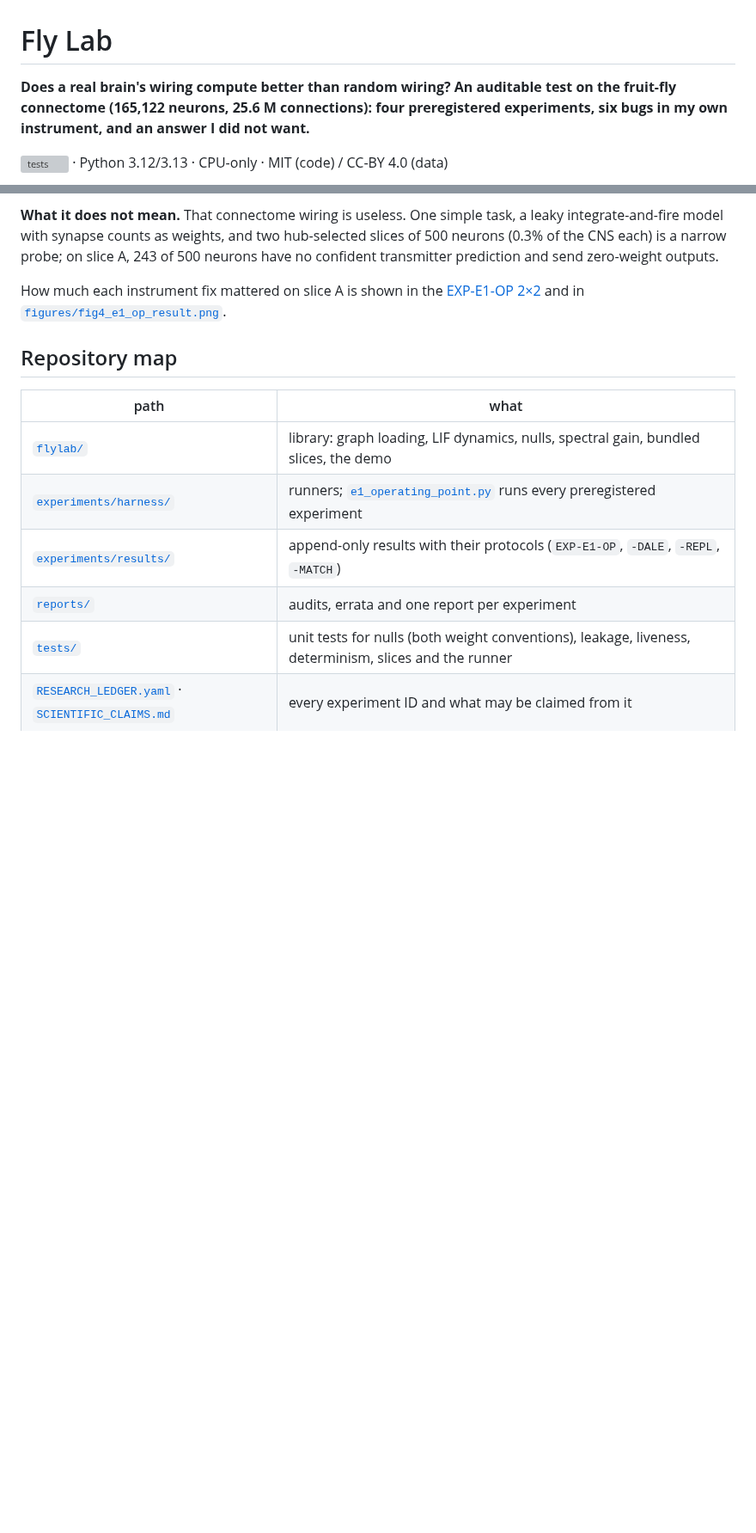
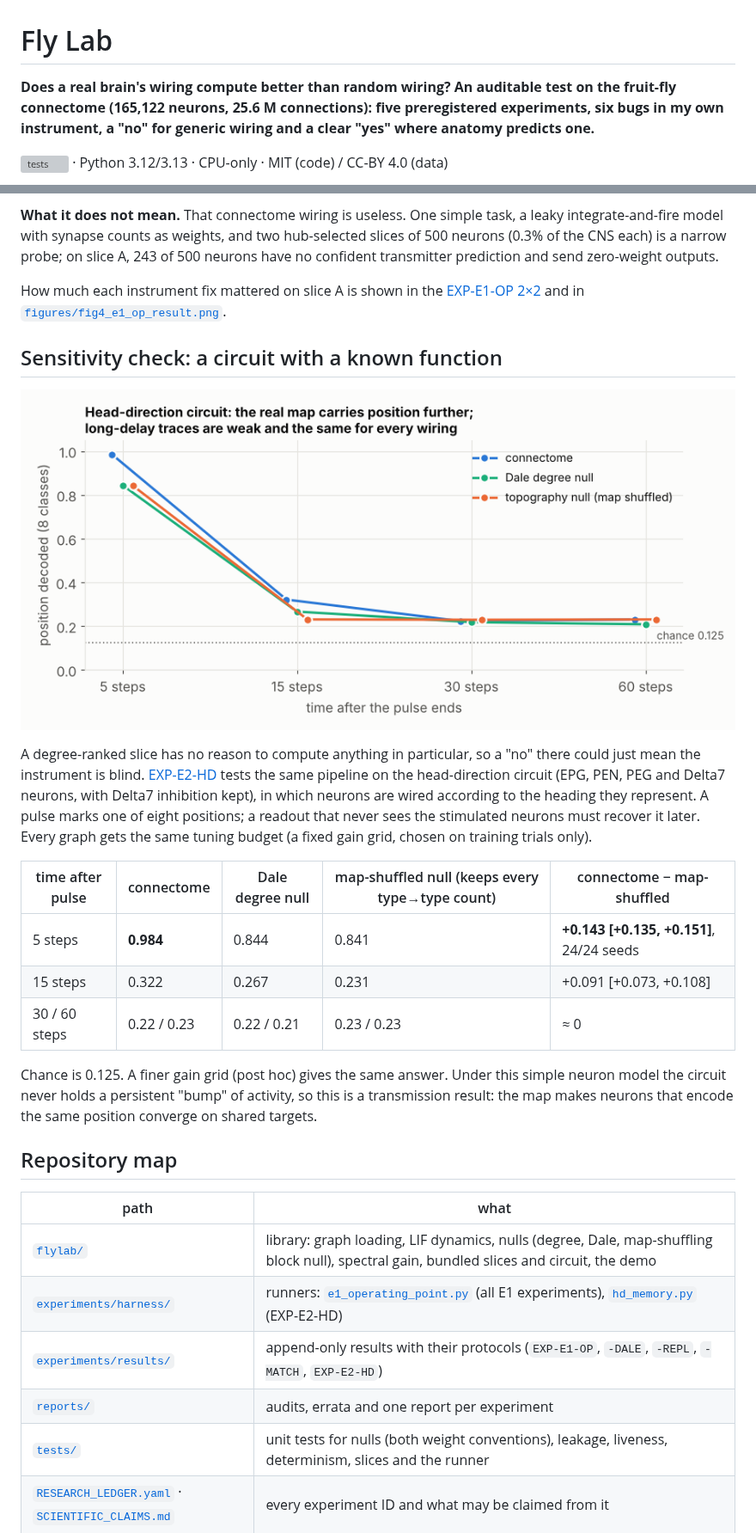
Before and after one commit to coder058/fly-brain, a Markdown page: README.md, 2 parts joined by grey strips. Shown at 86% size. GitHub-like rendering; pictures changed too: figures/fig6_hd_circuit.png (added); blank space fills up the shorter version; grey boxes are pictures that could not be loaded.

```diff
--- a/README.md
+++ b/README.md
@@ -1,8 +1,9 @@
 # Fly Lab
 
 **Does a real brain's wiring compute better than random wiring? An auditable test on the
-fruit-fly connectome (165,122 neurons, 25.6 M connections): four preregistered experiments,
-six bugs in my own instrument, and an answer I did not want.**
+fruit-fly connectome (165,122 neurons, 25.6 M connections): five preregistered experiments,
+six bugs in my own instrument, a "no" for generic wiring and a clear "yes" where anatomy
+predicts one.**
 
 [![tests](https://github.com/coder058/fly-brain/actions/workflows/ci.yml/badge.svg)](https://github.com/coder058/fly-brain/actions/workflows/ci.yml)
 · Python 3.12/3.13 · CPU-only · MIT (code) / CC-BY 4.0 (data)
@@ -109,13 +116,34 @@ How much each instrument fix mattered on slice A is shown in the
 [EXP-E1-OP 2×2](reports/EXP_E1_OP.md) and in
 [`figures/fig4_e1_op_result.png`](figures/fig4_e1_op_result.png).
 
+## Sensitivity check: a circuit with a known function
+
+![head-direction circuit](figures/fig6_hd_circuit.png)
+
+A degree-ranked slice has no reason to compute anything in particular, so a "no" there could
+just mean the instrument is blind. [EXP-E2-HD](reports/EXP_E2_HD.md) tests the same pipeline on
+the head-direction circuit (EPG, PEN, PEG and Delta7 neurons, with Delta7 inhibition kept), in
+which neurons are wired according to the heading they represent. A pulse marks one of eight
+positions; a readout that never sees the stimulated neurons must recover it later. Every graph
+gets the same tuning budget (a fixed gain grid, chosen on training trials only).
+
+| time after pulse | connectome | Dale degree null | map-shuffled null (keeps every type→type count) | connectome − map-shuffled |
+|---|---|---|---|---|
+| 5 steps | **0.984** | 0.844 | 0.841 | **+0.143 [+0.135, +0.151]**, 24/24 seeds |
+| 15 steps | 0.322 | 0.267 | 0.231 | +0.091 [+0.073, +0.108] |
+| 30 / 60 steps | 0.22 / 0.23 | 0.22 / 0.21 | 0.23 / 0.23 | ≈ 0 |
+
+Chance is 0.125. A finer gain grid (post hoc) gives the same answer. Under this simple neuron
+model the circuit never holds a persistent "bump" of activity, so this is a transmission result:
+the map makes neurons that encode the same position converge on shared targets.
+
 ## Repository map
 
 | path | what |
 |---|---|
-| [`flylab/`](flylab) | library: graph loading, LIF dynamics, nulls, spectral gain, bundled slices, the demo |
-| [`experiments/harness/`](experiments/harness) | runners; [`e1_operating_point.py`](experiments/harness/e1_operating_point.py) runs every preregistered experiment |
-| [`experiments/results/`](experiments/results) | append-only results with their protocols (`EXP-E1-OP`, `-DALE`, `-REPL`, `-MATCH`) |
+| [`flylab/`](flylab) | library: graph loading, LIF dynamics, nulls (degree, Dale, map-shuffling block null), spectral gain, bundled slices and circuit, the demo |
+| [`experiments/harness/`](experiments/harness) | runners: [`e1_operating_point.py`](experiments/harness/e1_operating_point.py) (all E1 experiments), [`hd_memory.py`](experiments/harness/hd_memory.py) (EXP-E2-HD) |
+| [`experiments/results/`](experiments/results) | append-only results with their protocols (`EXP-E1-OP`, `-DALE`, `-REPL`, `-MATCH`, `EXP-E2-HD`) |
 | [`reports/`](reports) | audits, errata and one report per experiment |
 | [`tests/`](tests) | unit tests for nulls (both weight conventions), leakage, liveness, determinism, slices and the runner |
 | [`RESEARCH_LEDGER.yaml`](RESEARCH_LEDGER.yaml) · [`SCIENTIFIC_CLAIMS.md`](SCIENTIFIC_CLAIMS.md) | every experiment ID and what may be claimed from it |
```
Also changed, not shown: other parts of README.md (+9 -3 lines), SCIENTIFIC_CLAIMS.md (+7 -0 lines), docs/CASE_STUDY.md (+36 -0 lines), reports/EXP_E2_HD.md (added, +70 -0 lines), 3 other files.
